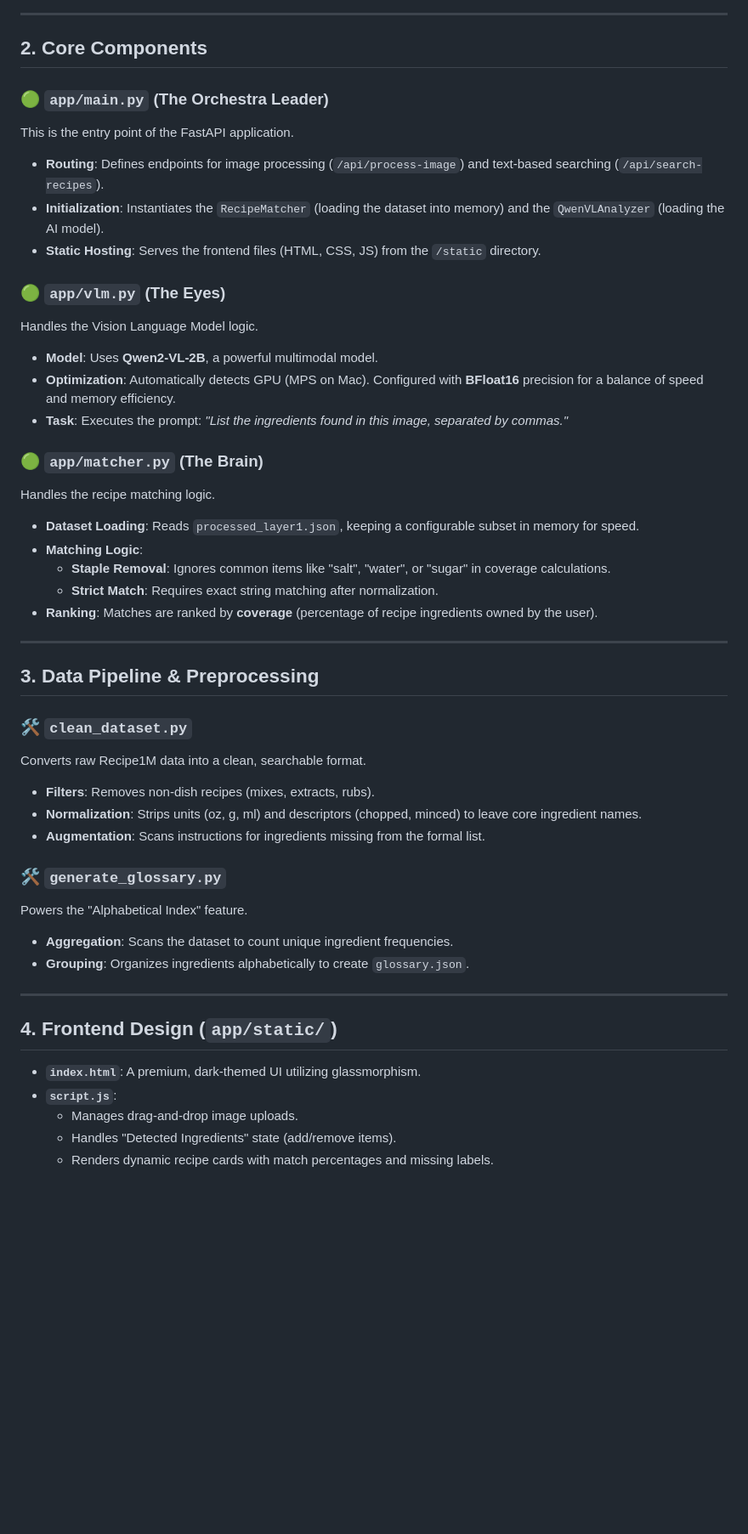
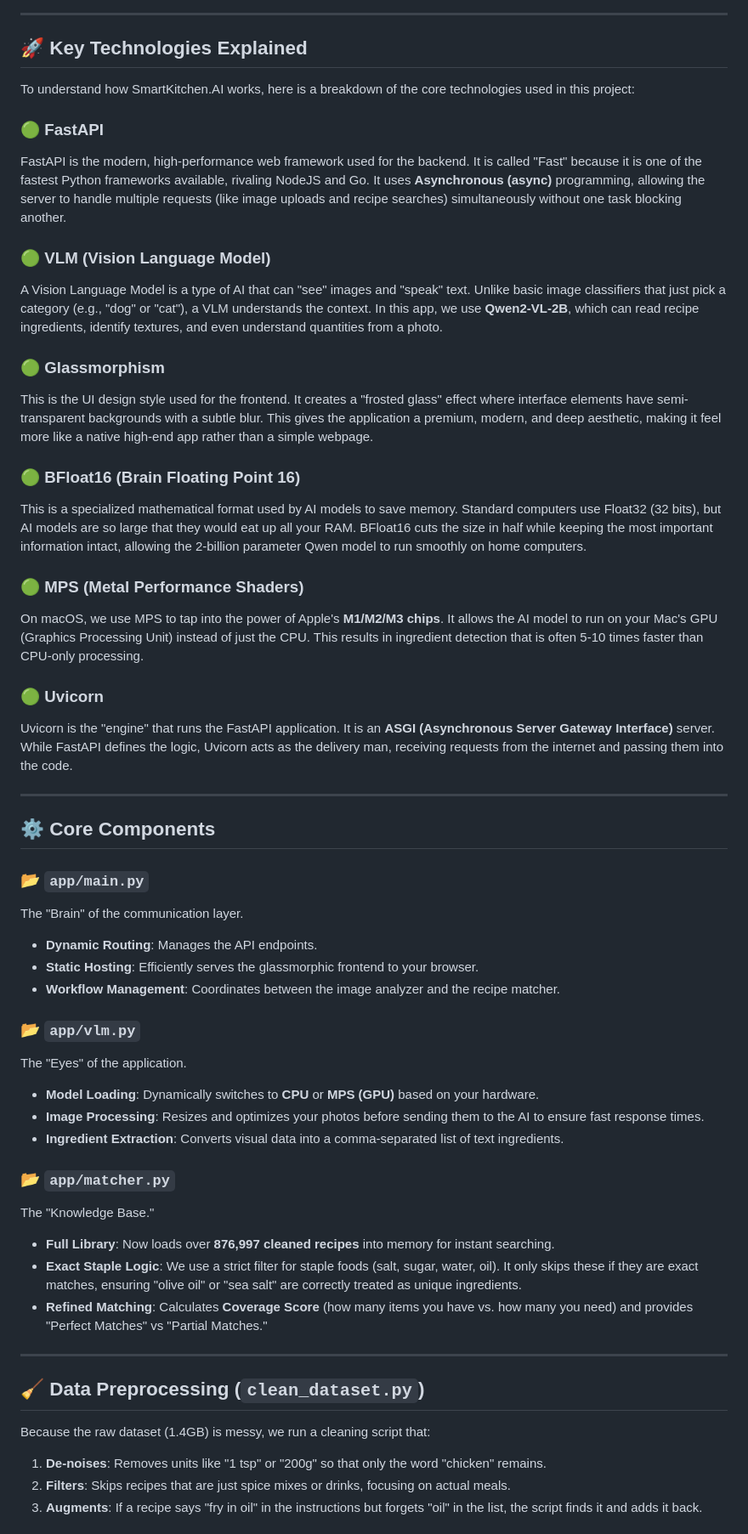
Before and after one commit to GiftyAugustine/AI-LAB, a Markdown page: SmartKitchen.AI/TECHNICAL_OVERVIEW.md, the part around one of its changes. Shown at 85% size. Rendered like a GitHub page; blank space fills up the shorter version.

Commit message:
explanation file updated

```diff
--- a/SmartKitchen.AI/TECHNICAL_OVERVIEW.md
+++ b/SmartKitchen.AI/TECHNICAL_OVERVIEW.md
@@ -20,49 +4,55 @@ graph TD
 
 ---
 
-## 2. Core Components
+## 🚀 Key Technologies Explained
 
-### 🟢 `app/main.py` (The Orchestra Leader)
-This is the entry point of the FastAPI application.
-- **Routing**: Defines endpoints for image processing (`/api/process-image`) and text-based searching (`/api/search-recipes`).
-- **Initialization**: Instantiates the `RecipeMatcher` (loading the dataset into memory) and the `QwenVLAnalyzer` (loading the AI model).
-- **Static Hosting**: Serves the frontend files (HTML, CSS, JS) from the `/static` directory.
+To understand how SmartKitchen.AI works, here is a breakdown of the core technologies used in this project:
 
-### 🟢 `app/vlm.py` (The Eyes)
-Handles the Vision Language Model logic.
-- **Model**: Uses **Qwen2-VL-2B**, a powerful multimodal model.
-- **Optimization**: Automatically detects GPU (MPS on Mac). Configured with **BFloat16** precision for a balance of speed and memory efficiency.
-- **Task**: Executes the prompt: *"List the ingredients found in this image, separated by commas."*
+### 🟢 **FastAPI**
+FastAPI is the modern, high-performance web framework used for the backend. It is called "Fast" because it is one of the fastest Python frameworks available, rivaling NodeJS and Go. It uses **Asynchronous (async)** programming, allowing the server to handle multiple requests (like image uploads and recipe searches) simultaneously without one task blocking another.
 
-### 🟢 `app/matcher.py` (The Brain)
-Handles the recipe matching logic.
-- **Dataset Loading**: Reads `processed_layer1.json`, keeping a configurable subset in memory for speed.
-- **Matching Logic**:
-    - **Staple Removal**: Ignores common items like "salt", "water", or "sugar" in coverage calculations.
-    - **Strict Match**: Requires exact string matching after normalization.
-- **Ranking**: Matches are ranked by **coverage** (percentage of recipe ingredients owned by the user).
+### 🟢 **VLM (Vision Language Model)**
+A Vision Language Model is a type of AI that can "see" images and "speak" text. Unlike basic image classifiers that just pick a category (e.g., "dog" or "cat"), a VLM understands the context. In this app, we use **Qwen2-VL-2B**, which can read recipe ingredients, identify textures, and even understand quantities from a photo.
+
+### 🟢 **Glassmorphism**
+This is the UI design style used for the frontend. It creates a "frosted glass" effect where interface elements have semi-transparent backgrounds with a subtle blur. This gives the application a premium, modern, and deep aesthetic, making it feel more like a native high-end app rather than a simple webpage.
+
+### 🟢 **BFloat16 (Brain Floating Point 16)**
+This is a specialized mathematical format used by AI models to save memory. Standard computers use Float32 (32 bits), but AI models are so large that they would eat up all your RAM. BFloat16 cuts the size in half while keeping the most important information intact, allowing the 2-billion parameter Qwen model to run smoothly on home computers.
+
+### 🟢 **MPS (Metal Performance Shaders)**
+On macOS, we use MPS to tap into the power of Apple's **M1/M2/M3 chips**. It allows the AI model to run on your Mac's GPU (Graphics Processing Unit) instead of just the CPU. This results in ingredient detection that is often 5-10 times faster than CPU-only processing.
+
+### 🟢 **Uvicorn**
+Uvicorn is the "engine" that runs the FastAPI application. It is an **ASGI (Asynchronous Server Gateway Interface)** server. While FastAPI defines the logic, Uvicorn acts as the delivery man, receiving requests from the internet and passing them into the code.
 
 ---
 
-## 3. Data Pipeline & Preprocessing
+## ⚙️ Core Components
 
-### 🛠️ `clean_dataset.py`
-Converts raw Recipe1M data into a clean, searchable format.
-- **Filters**: Removes non-dish recipes (mixes, extracts, rubs).
-- **Normalization**: Strips units (oz, g, ml) and descriptors (chopped, minced) to leave core ingredient names.
-- **Augmentation**: Scans instructions for ingredients missing from the formal list.
+### 📂 `app/main.py`
+The "Brain" of the communication layer.
+- **Dynamic Routing**: Manages the API endpoints.
+- **Static Hosting**: Efficiently serves the glassmorphic frontend to your browser.
+- **Workflow Management**: Coordinates between the image analyzer and the recipe matcher.
 
-### 🛠️ `generate_glossary.py`
-Powers the "Alphabetical Index" feature.
-- **Aggregation**: Scans the dataset to count unique ingredient frequencies.
-- **Grouping**: Organizes ingredients alphabetically to create `glossary.json`.
+### 📂 `app/vlm.py`
+The "Eyes" of the application.
+- **Model Loading**: Dynamically switches to **CPU** or **MPS (GPU)** based on your hardware.
+- **Image Processing**: Resizes and optimizes your photos before sending them to the AI to ensure fast response times.
+- **Ingredient Extraction**: Converts visual data into a comma-separated list of text ingredients.
+
+### 📂 `app/matcher.py`
+The "Knowledge Base."
+- **Full Library**: Now loads over **876,997 cleaned recipes** into memory for instant searching.
+- **Exact Staple Logic**: We use a strict filter for staple foods (salt, sugar, water, oil). It only skips these if they are exact matches, ensuring "olive oil" or "sea salt" are correctly treated as unique ingredients.
+- **Refined Matching**: Calculates **Coverage Score** (how many items you have vs. how many you need) and provides "Perfect Matches" vs "Partial Matches."
 
 ---
 
-## 4. Frontend Design (`app/static/`)
-- **`index.html`**: A premium, dark-themed UI utilizing glassmorphism.
-- **`script.js`**:
-    - Manages drag-and-drop image uploads.
-    - Handles "Detected Ingredients" state (add/remove items).
-    - Renders dynamic recipe cards with match percentages and missing labels.
+## 🧹 Data Preprocessing (`clean_dataset.py`)
+Because the raw dataset (1.4GB) is messy, we run a cleaning script that:
+1. **De-noises**: Removes units like "1 tsp" or "200g" so that only the word "chicken" remains.
+2. **Filters**: Skips recipes that are just spice mixes or drinks, focusing on actual meals.
+3. **Augments**: If a recipe says "fry in oil" in the instructions but forgets "oil" in the list, the script finds it and adds it back.
 
```
Also changed, not shown: other parts of SmartKitchen.AI/TECHNICAL_OVERVIEW.md (+5 -27 lines).
